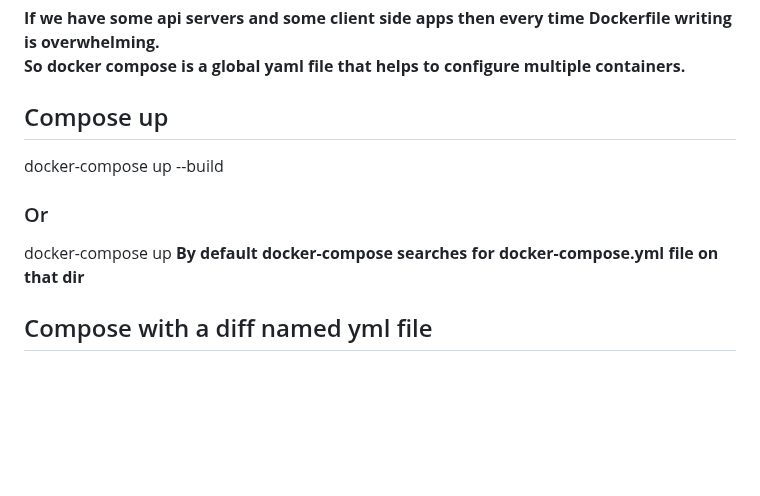
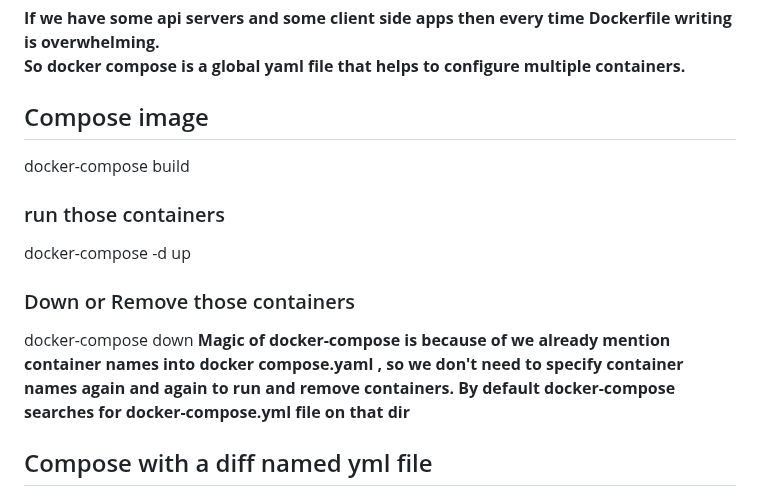
Before and after one commit to Utsavch189/docker-django-node-webapp, a Markdown page: README.md, the part around the change. Drawn GitHub-style; blank space fills up the shorter version.

```diff
--- a/README.md
+++ b/README.md
@@ -198,10 +198,18 @@ dcoker network disconnect network-name container_id.</br>
 If we have some api servers and some client side apps then every time Dockerfile writing is overwhelming.<br/>
 So docker compose is a global yaml file that helps to configure multiple containers. </b>
 
-## Compose up
-docker-compose up --build
-### Or
-docker-compose up </br>
+## Compose image
+docker-compose build
+
+### run those containers
+docker-compose -d up
+
+### Down or Remove those containers
+docker-compose down
+</br>
+<b>Magic of docker-compose is because of we already mention container names into docker compose.yaml ,</br>
+so we don't need to specify container names again and again to run and remove containers.</br>
+</b>
 <b>By default docker-compose searches for docker-compose.yml file on that dir</b>
 
 ## Compose with a diff named yml file
```
